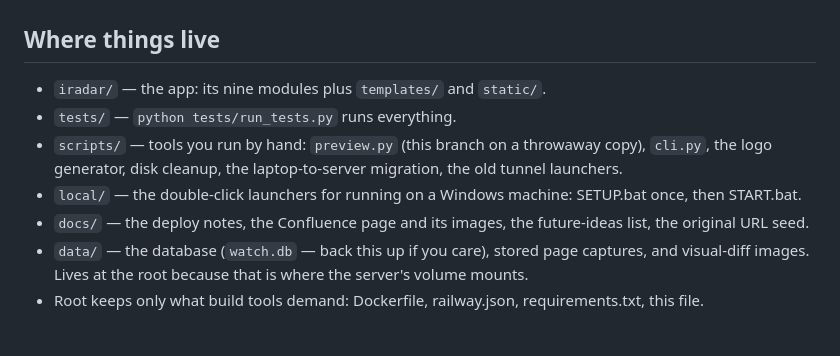
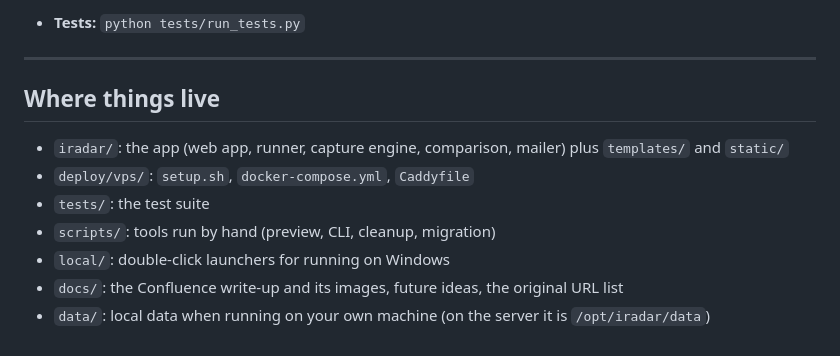
Before and after one commit to anaselnemr/iradar, a Markdown page: README.md, the part around one of its changes. GitHub-like rendering.

```diff
--- a/README.md
+++ b/README.md
@@ -149,17 +171,16 @@ Advanced → The database** and point `preview.py` at the `.gz` it gives you.
+- **Tests:** `python tests/run_tests.py`
+
+---
 
 ## Where things live
 
-- `iradar/` — the app: its nine modules plus `templates/` and `static/`.
-- `tests/` — `python tests/run_tests.py` runs everything.
-- `scripts/` — tools you run by hand: `preview.py` (this branch on a
-  throwaway copy), `cli.py`, the logo generator, disk cleanup, the
-  laptop-to-server migration, the old tunnel launchers.
-- `local/` — the double-click launchers for running on a Windows machine:
-  SETUP.bat once, then START.bat.
-- `docs/` — the deploy notes, the Confluence page and its images, the
-  future-ideas list, the original URL seed.
-- `data/` — the database (`watch.db` — back this up if you care), stored
-  page captures, and visual-diff images. Lives at the root because that is
-  where the server's volume mounts.
-- Root keeps only what build tools demand: Dockerfile, railway.json,
-  requirements.txt, this file.
+- `iradar/`: the app (web app, runner, capture engine, comparison, mailer)
+  plus `templates/` and `static/`
+- `deploy/vps/`: `setup.sh`, `docker-compose.yml`, `Caddyfile`
+- `tests/`: the test suite
+- `scripts/`: tools run by hand (preview, CLI, cleanup, migration)
+- `local/`: double-click launchers for running on Windows
+- `docs/`: the Confluence write-up and its images, future ideas, the
+  original URL list
+- `data/`: local data when running on your own machine (on the server it is
+  `/opt/iradar/data`)
```
Also changed, not shown: other parts of README.md (+133 -111 lines).
